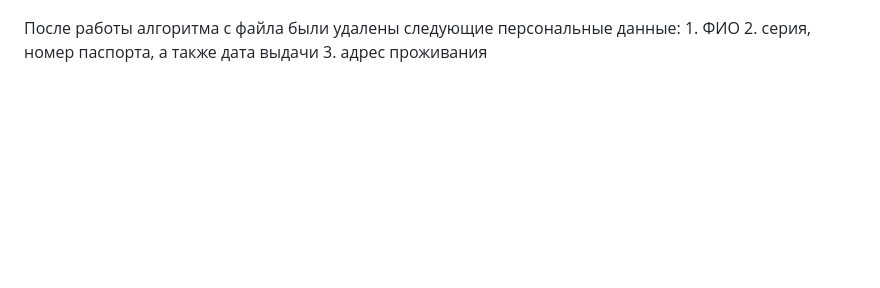
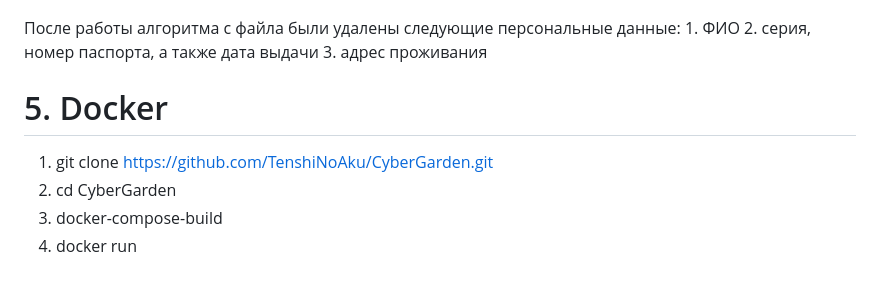
Before and after one commit to TenshiNoAku/CyberGarden, a Markdown page: README.md, the part around the change. Rendered like a GitHub page; blank space fills up the shorter version.

```diff
--- a/README.md
+++ b/README.md
@@ -59,3 +59,10 @@
 	1. ФИО
 	2. серия, номер паспорта, а также дата выдачи
 	3. адрес проживания
+
+# 5.  Docker
+
+1. git clone https://github.com/TenshiNoAku/CyberGarden.git
+2. cd CyberGarden
+3. docker-compose-build
+4. docker run
```
